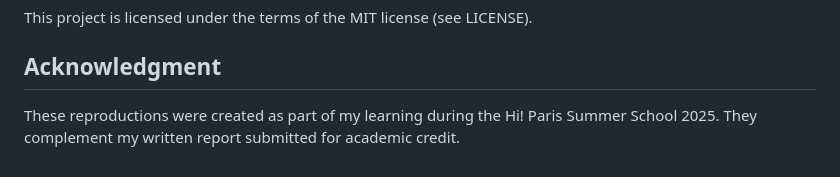
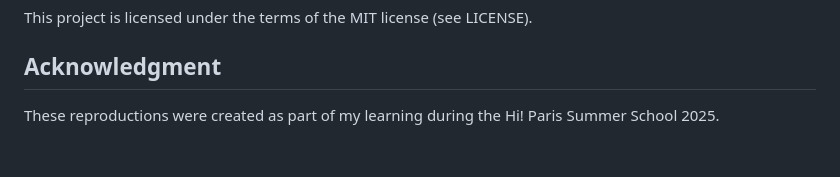
Before and after one commit to md-naim-hassan-saykat/summer-school-2025-reproductions, a Markdown page: README.md, the part around the change. Drawn GitHub-style.

```diff
--- a/README.md
+++ b/README.md
@@ -94,4 +94,3 @@ This project is licensed under the terms of the MIT license (see LICENSE).
 
 ## Acknowledgment
 These reproductions were created as part of my learning during the Hi! Paris Summer School 2025.
-They complement my written report submitted for academic credit.
```
